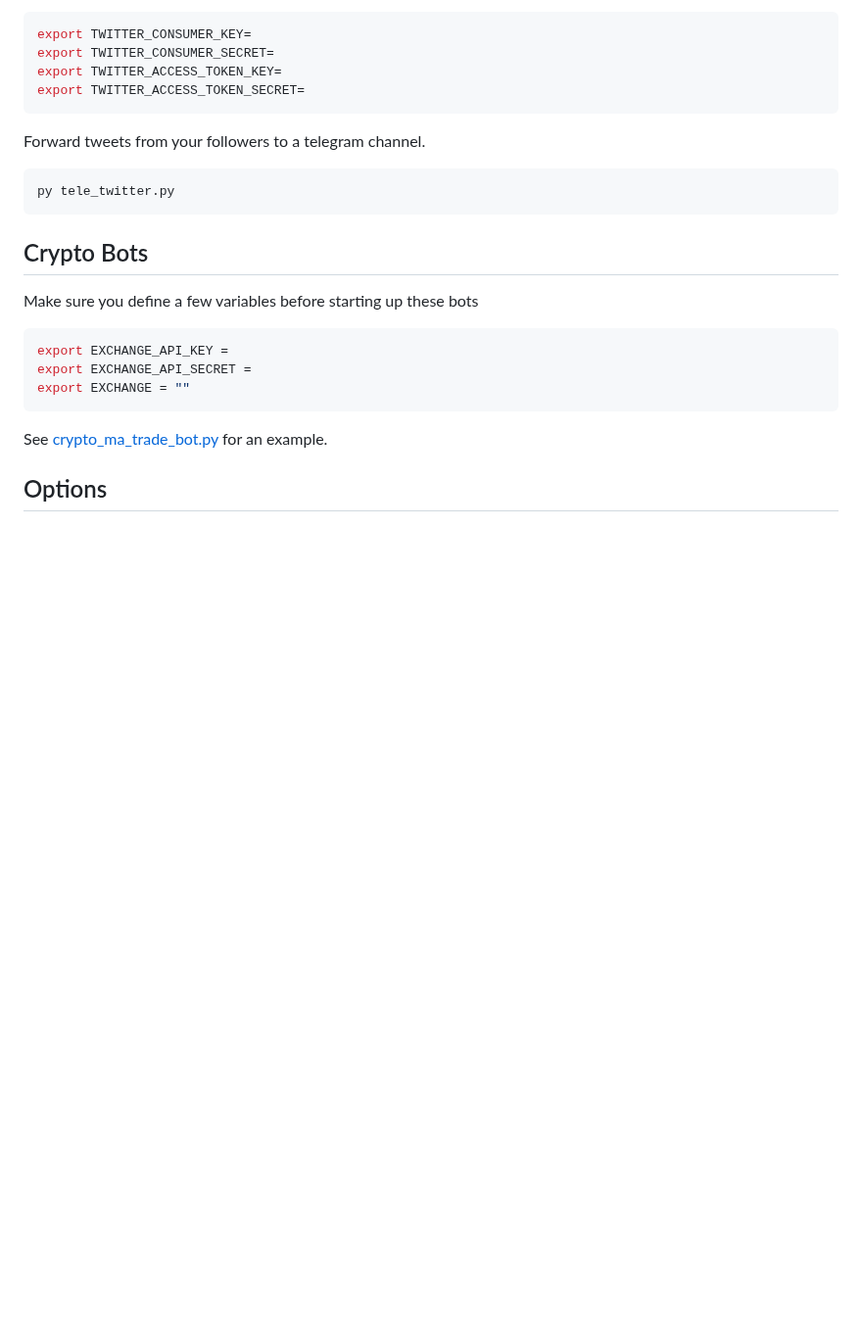
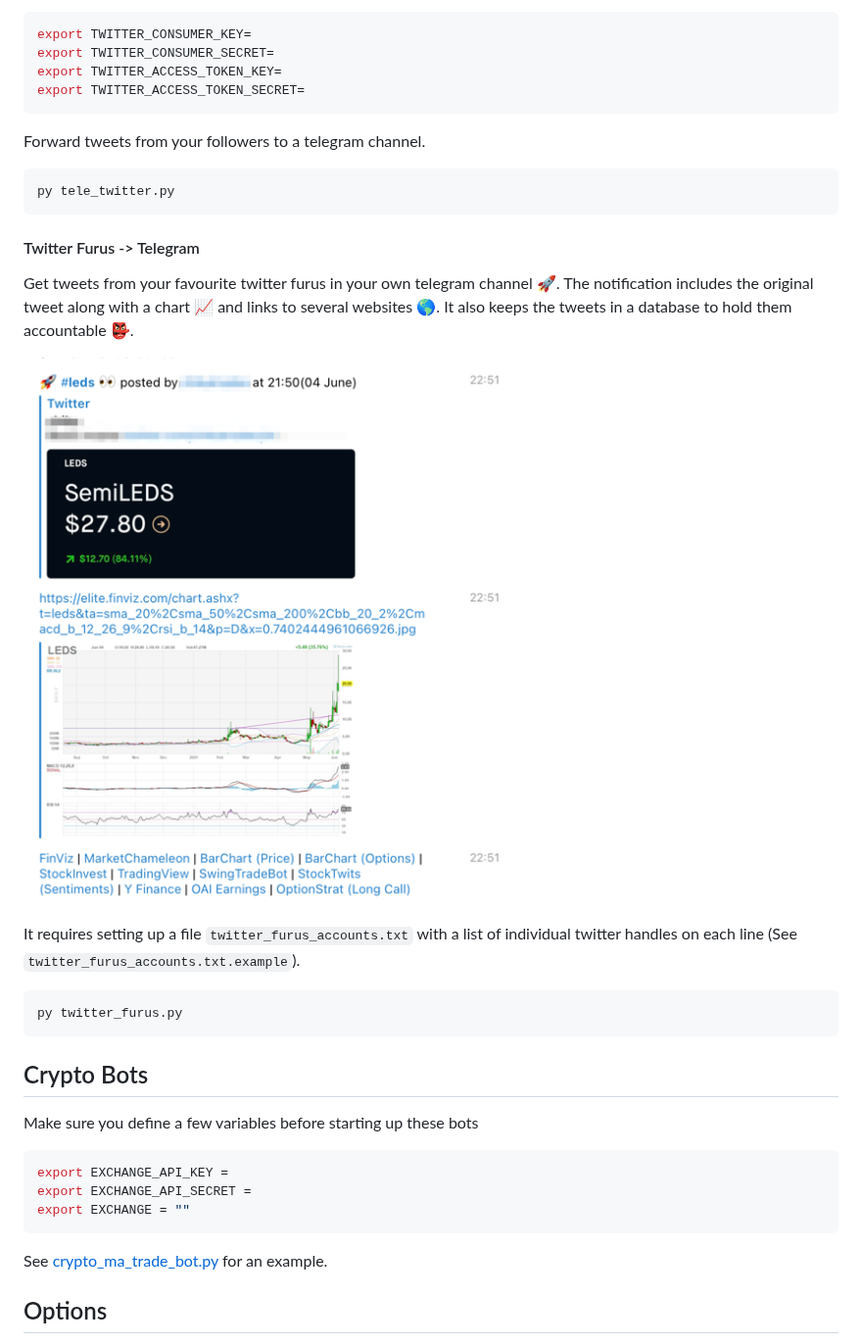
Before and after one commit to namuan/trading-utils, a Markdown page: README.md, the part around the change. Shown at 98% size. Rendered like a GitHub page; pictures changed too: docs/images/twitter-pumps-sample.png (added); blank space fills up the shorter version.

Commit message:
Add a simple twitter accounts -> telegram script to keep  👀 on FinTwit

````diff
--- a/README.md
+++ b/README.md
@@ -143,6 +143,20 @@ Forward tweets from your followers to a telegram channel.
 py tele_twitter.py
 ```
 
+#### Twitter Furus -> Telegram
+
+Get tweets from your favourite twitter furus in your own telegram channel 🚀.
+The notification includes the original tweet along with a chart 📈 and links to several websites 🌎.
+It also keeps the tweets in a database to hold them accountable 👺.
+
+![](docs/images/twitter-pumps-sample.png)
+
+It requires setting up a file `twitter_furus_accounts.txt` with a list of individual twitter handles on each line (See `twitter_furus_accounts.txt.example`).
+
+```shell
+py twitter_furus.py
+```
+
 ## Crypto Bots
 
 Make sure you define a few variables before starting up these bots
````
Also changed, not shown: 6 other files.
